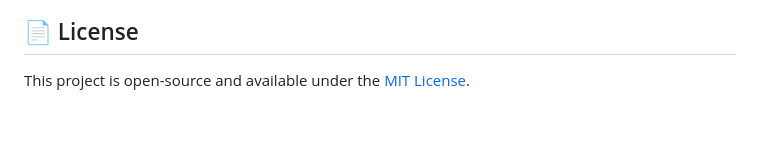
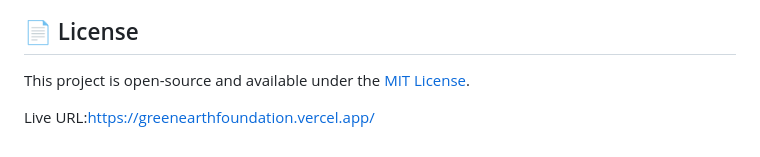
Before and after one commit to sarthak-panda-18/GreenEarthFoundation, a Markdown page: README.md, the part around the change. GitHub-like rendering; blank space fills up the shorter version.

Commit message:
Include live URL in README
Add live URL to README

```diff
--- a/README.md
+++ b/README.md
@@ -105,3 +105,6 @@ npx http-server -p 3000
 
 ## 📄 License
 This project is open-source and available under the [MIT License](LICENSE).
+
+
+Live URL:https://greenearthfoundation.vercel.app/
```
